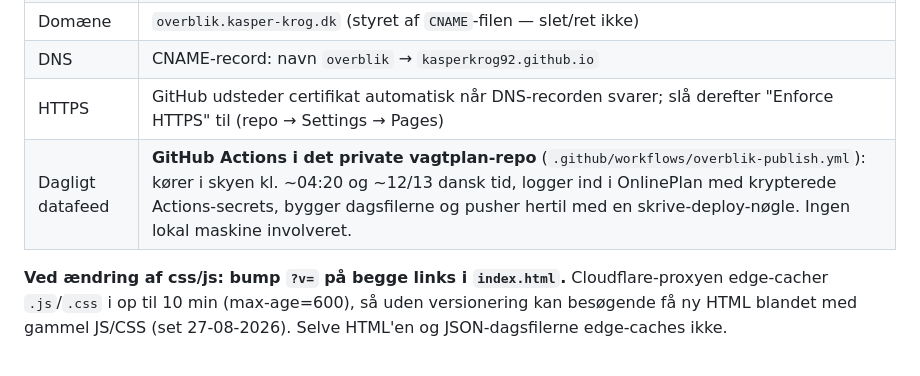
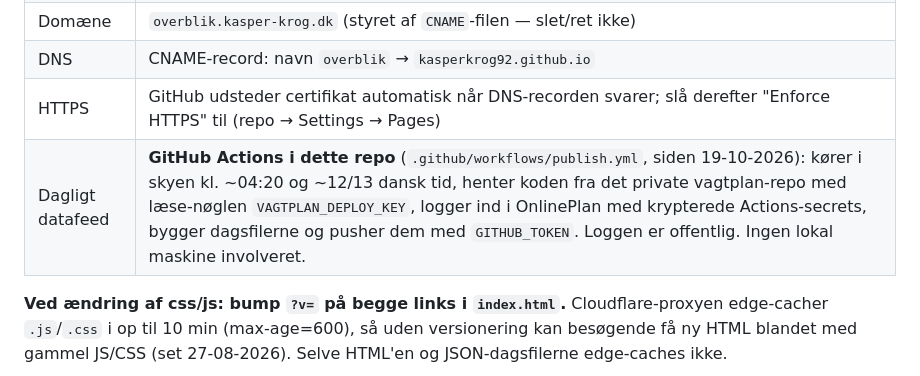
Before and after one commit to KasperKrog92/overblik, a Markdown page: README.md, the part around the change. GitHub-like rendering.

Commit message:
Ret beskrivelsen af hvor datafeedet kører
Co-Authored-By: Claude Opus 5.5 <noreply@anthropic.com>

```diff
--- a/README.md
+++ b/README.md
@@ -156,7 +156,7 @@ i ro og kommer igen ved bevægelse, så skærmen står ren.
 | Domæne | `overblik.kasper-krog.dk` (styret af `CNAME`-filen — slet/ret ikke) |
 | DNS | CNAME-record: navn `overblik` → `kasperkrog92.github.io` |
 | HTTPS | GitHub udsteder certifikat automatisk når DNS-recorden svarer; slå derefter "Enforce HTTPS" til (repo → Settings → Pages) |
-| Dagligt datafeed | **GitHub Actions i det private vagtplan-repo** (`.github/workflows/overblik-publish.yml`): kører i skyen kl. ~04:20 og ~12/13 dansk tid, logger ind i OnlinePlan med krypterede Actions-secrets, bygger dagsfilerne og pusher hertil med en skrive-deploy-nøgle. Ingen lokal maskine involveret. |
+| Dagligt datafeed | **GitHub Actions i dette repo** (`.github/workflows/publish.yml`, siden 19-10-2026): kører i skyen kl. ~04:20 og ~12/13 dansk tid, henter koden fra det private vagtplan-repo med læse-nøglen `VAGTPLAN_DEPLOY_KEY`, logger ind i OnlinePlan med krypterede Actions-secrets, bygger dagsfilerne og pusher dem med `GITHUB_TOKEN`. Loggen er offentlig. Ingen lokal maskine involveret. |
 
 **Ved ændring af css/js: bump `?v=` på begge links i `index.html`.**
 Cloudflare-proxyen edge-cacher `.js`/`.css` i op til 10 min (max-age=600), så
```
